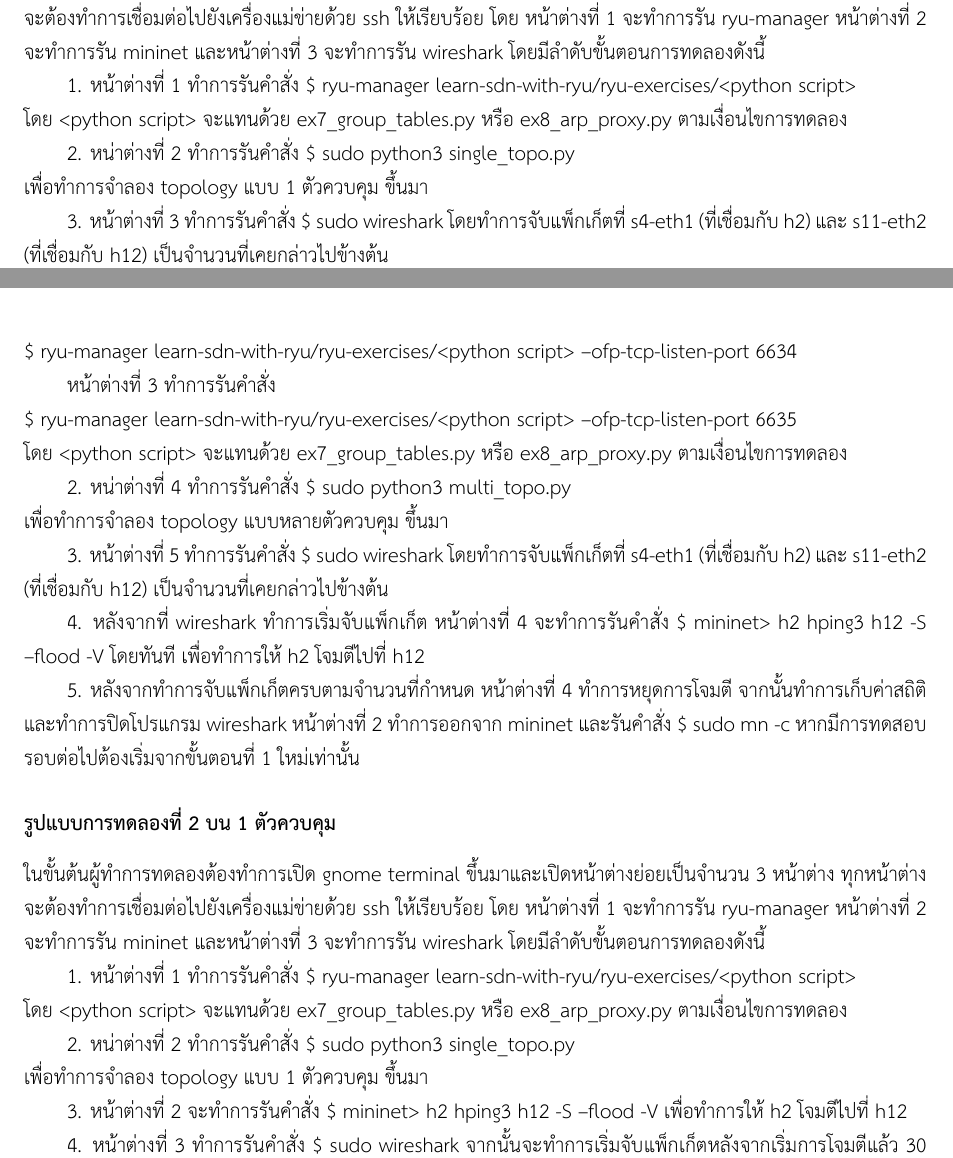
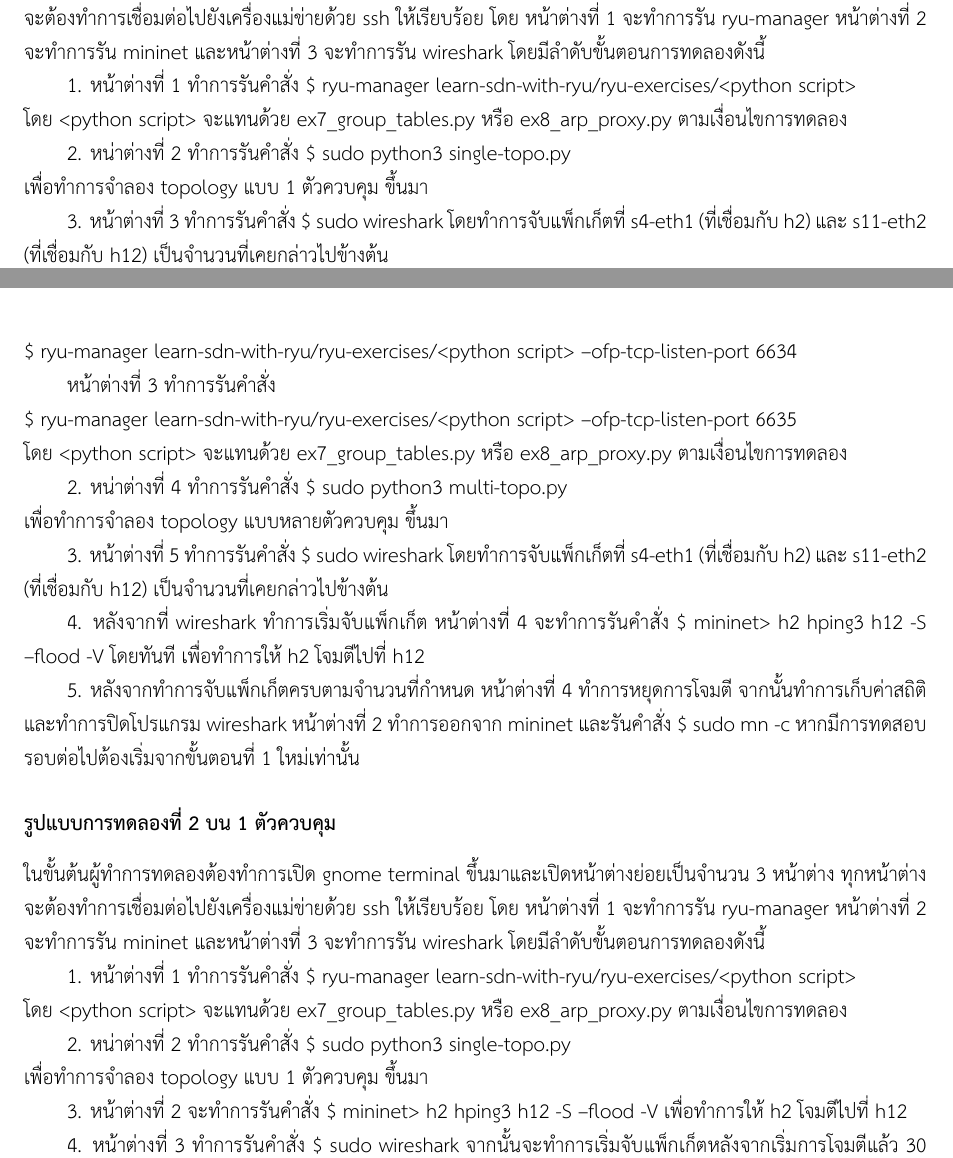
Before and after one commit to nawasan111/sdn-ryu_testing-report, a LaTeX document (main.tex, which reads chapter1.tex): two parts of pages 5 and 6 of 11, joined at a grey line, cut so that both start at the same text. Compiled offline with XeLaTeX.

Commit message:
fix file name

```diff
--- a/chapter1.tex
+++ b/chapter1.tex
@@ -121,7 +121,7 @@
 โดย <python script> จะแทนด้วย ex7\_group\_tables.py หรือ ex8\_arp\_proxy.py ตามเงื่อนไขการทดลอง
 
 2. หน่าต่างที่ 2 ทำการรันคำสั่ง
-\$ sudo python3 single\_topo.py \\
+\$ sudo python3 single-topo.py \\
 เพื่อทำการจำลอง topology แบบ 1 \gls{controller} ขึ้นมา
 
 3. หน้าต่างที่ 3 ทำการรันคำสั่ง
@@ -152,7 +152,7 @@
 ตามเงื่อนไขการทดลอง
 
 2. หน่าต่างที่ 4 ทำการรันคำสั่ง
-\$ sudo python3 multi\_topo.py \\
+\$ sudo python3 multi-topo.py \\
 เพื่อทำการจำลอง topology แบบหลาย\gls{controller} ขึ้นมา
 
 3. หน้าต่างที่ 5 ทำการรันคำสั่ง
@@ -178,7 +178,7 @@
 โดย <python script> จะแทนด้วย ex7\_group\_tables.py หรือ ex8\_arp\_proxy.py ตามเงื่อนไขการทดลอง
 
 2. หน่าต่างที่ 2 ทำการรันคำสั่ง
-\$ sudo python3 single\_topo.py \\
+\$ sudo python3 single-topo.py \\
 เพื่อทำการจำลอง topology แบบ 1 \gls{controller} ขึ้นมา
 
 3. หน้าต่างที่ 2 จะทำการรันคำสั่ง \$ mininet> h2 hping3 h12 -S --flood -V
```
Also changed, not shown: report.pdf, chapter1.tex (2 more changed lines).
